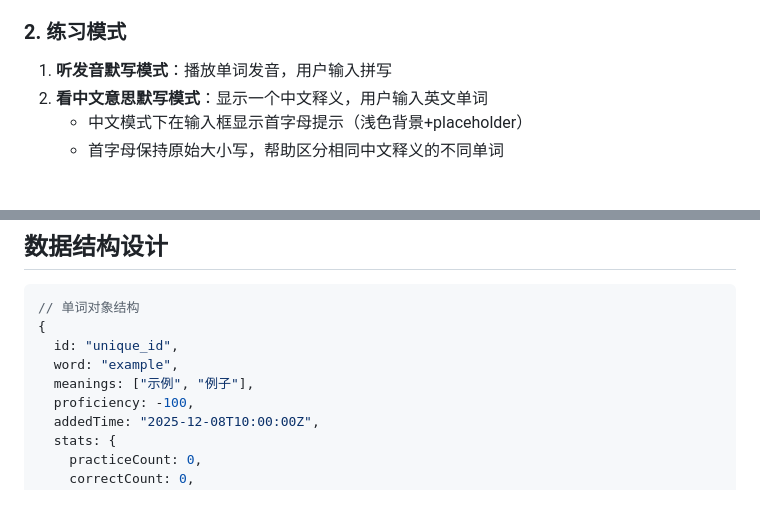
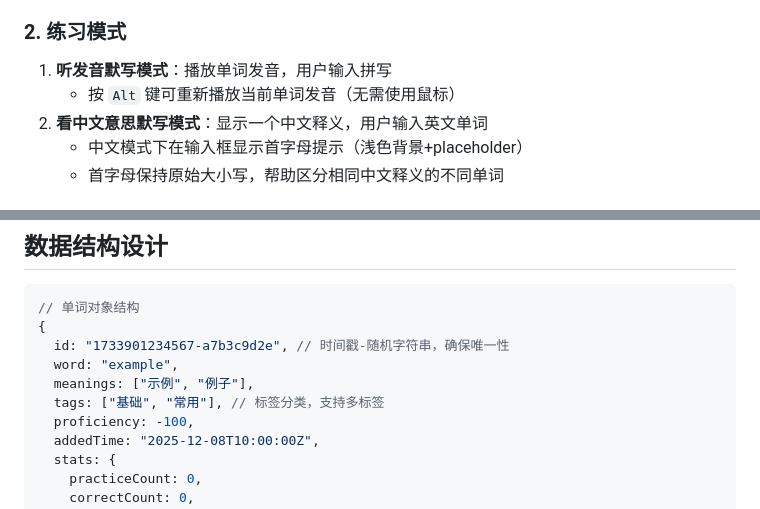
Before and after one commit to wlg001/repeatVocab, a Markdown page: README.md, 2 parts joined by grey strips. GitHub-like rendering.

Commit message:
docs: 更新文档，记录ID修复和Alt键快捷键功能
- devlog.md: 添加 Commit 33 和 34 的详细记录
- README.md: 更新练习模式说明（Alt键播放发音）
- README.md: 更新数据结构（唯一ID格式、tags字段）

````diff
--- a/README.md
+++ b/README.md
@@ -15,6 +15,7 @@
 
 ### 2. 练习模式
 1. **听发音默写模式**：播放单词发音，用户输入拼写
+   - 按 `Alt` 键可重新播放当前单词发音（无需使用鼠标）
 2. **看中文意思默写模式**：显示一个中文释义，用户输入英文单词
    - 中文模式下在输入框显示首字母提示（浅色背景+placeholder）
    - 首字母保持原始大小写，帮助区分相同中文释义的不同单词
@@ -114,9 +115,10 @@
 ```javascript
 // 单词对象结构
 {
-  id: "unique_id",
+  id: "1733901234567-a7b3c9d2e", // 时间戳-随机字符串，确保唯一性
   word: "example",
   meanings: ["示例", "例子"],
+  tags: ["基础", "常用"], // 标签分类，支持多标签
   proficiency: -100,
   addedTime: "2025-12-08T10:00:00Z",
   stats: {
````
Also changed, not shown: devlog.md (+58 -0 lines).
